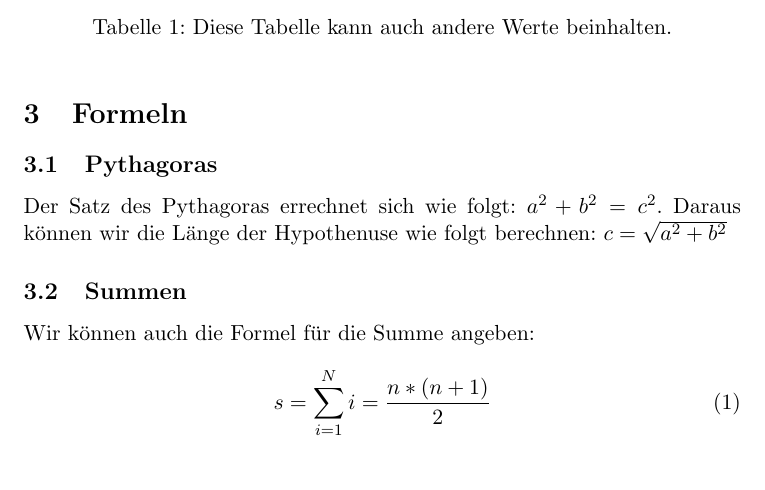
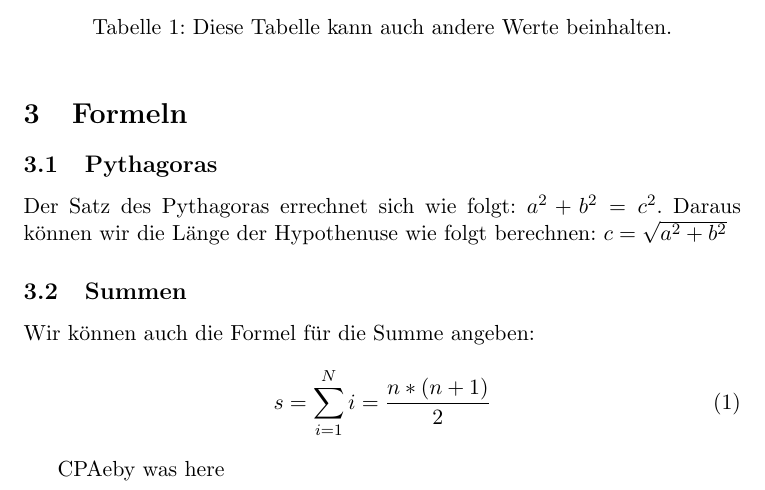
Before and after one commit to cpaeby/WdI-U5, a LaTeX document (U5_A2.tex): part of the page, cut so that both start at the same text. Compiled offline with pdfLaTeX.

Commit message:
Update U5_A2.tex
modification from CPAeby

```diff
--- a/U5_A2.tex
+++ b/U5_A2.tex
@@ -40,4 +40,6 @@ Wir können auch die Formel für die Summe angeben:
 s=\sum \limits_{i=1}^{N} i = \frac{n \ast (n+1)}{2}
 \end{equation}
 
+CPAeby was here
+
 \end{document}
```
